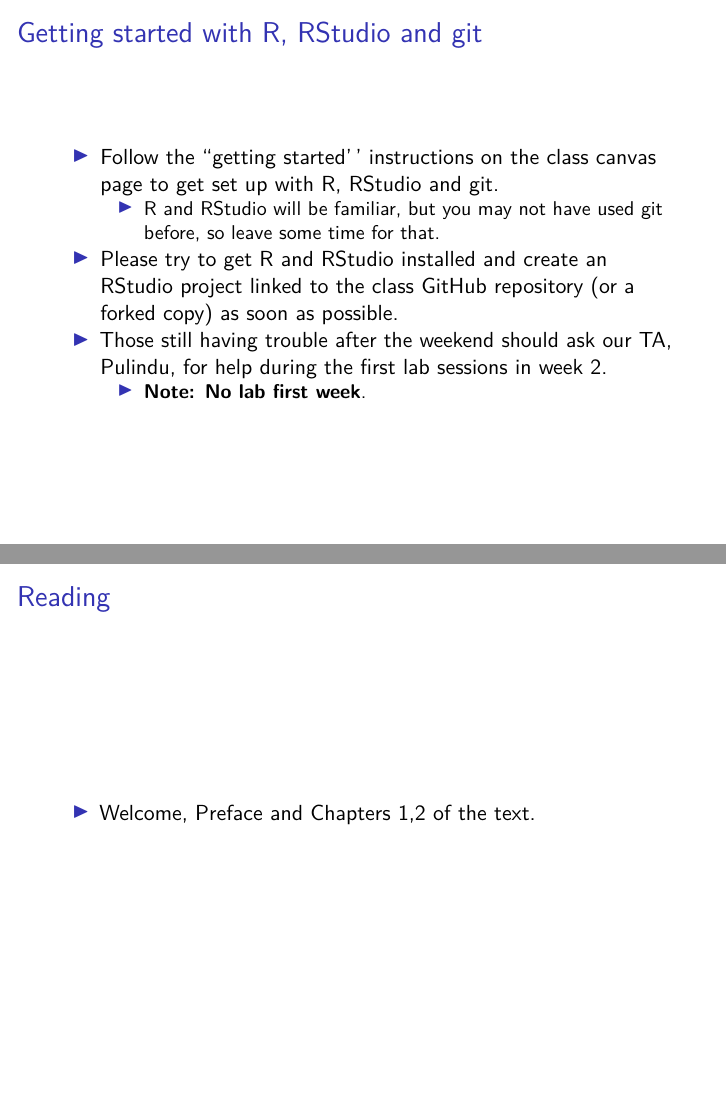
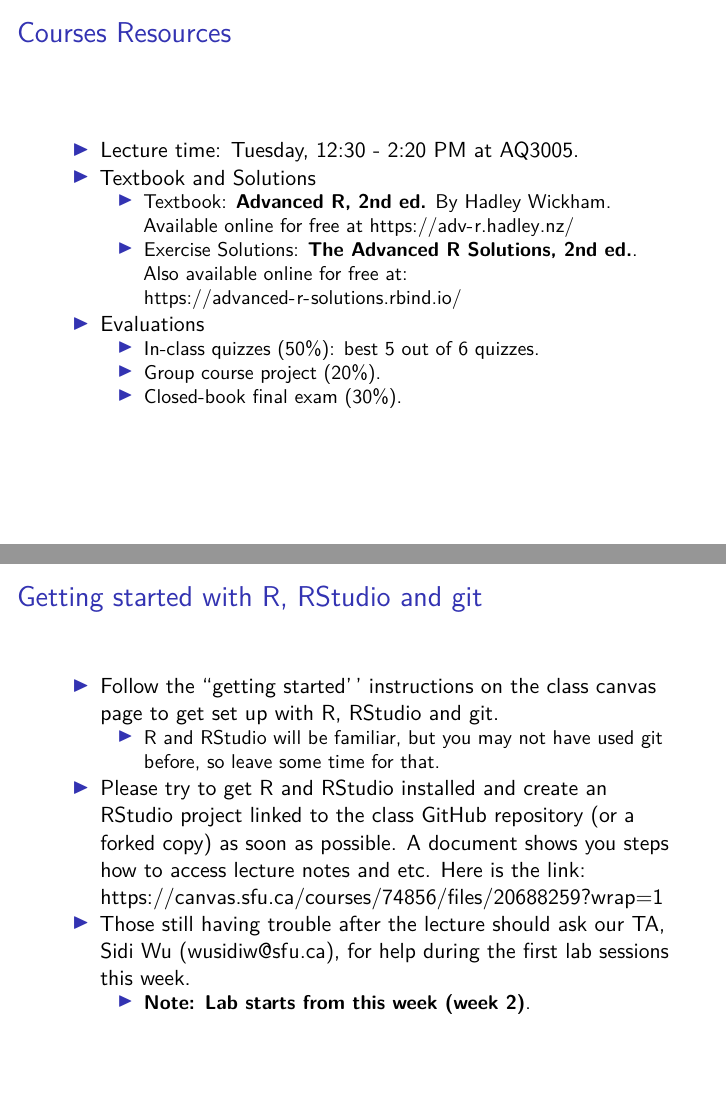
Before and after one commit to Becky07/STAT360, an R Markdown document (LectureNotes/lec01.Rmd): pages 5 and 6 of 26 before the commit and pages 5 and 6 of 27 after it, joined at a grey line. Rendered offline with R 4.5, knitr and Pandoc, then LaTeX, with nearby package versions; code that draws random numbers runs with fixed seeds of ours; a font, style sheet, LaTeX package, included part or bibliography that could not be used is replaced or left out.

Commit message:
Updated Lecture 1

```diff
--- a/LectureNotes/lec01.Rmd
+++ b/LectureNotes/lec01.Rmd
@@ -27,18 +27,28 @@ working through most of the book "Advanced R" by Hadley Wickham: https://adv-r.h
     Python, or C++ from R
     - Parallelizing R code (if time permits)
 
+## Courses Resources
+
+- Lecture time: Tuesday, 12:30 - 2:20 PM at AQ3005.
+- Textbook and Solutions
+  + Textbook: **Advanced R, 2nd ed.** By Hadley Wickham. Available online for free at https://adv-r.hadley.nz/
+  + Exercise Solutions: **The Advanced R Solutions, 2nd ed.**. Also available online for free at: https://advanced-r-solutions.rbind.io/
+- Evaluations
+  + In-class quizzes (50%): best 5 out of 6 quizzes.
+  + Group course project (20%).
+  + Closed-book final exam (30%).
+
 ## Getting started with R, RStudio and git
 
 - Follow the ``getting started'' instructions on the class canvas
 page to get set up with R, RStudio and git.
     * R and RStudio will be familiar, but you may not have used git
     before, so leave some time for that.
-- Please try to get R and RStudio installed and
-create an RStudio project linked to the class GitHub
-repository (or a forked copy) as soon as possible.
-- Those still having trouble after the weekend should ask our TA, Pulindu,
-for help during the first lab sessions in week 2.
-    - **Note: No lab first week**.
+- Please try to get R and RStudio installed and create an RStudio project linked to the class GitHub
+repository (or a forked copy) as soon as possible. A document shows you steps how to access lecture notes and etc. Here is the link: https://canvas.sfu.ca/courses/74856/files/20688259?wrap=1
+- Those still having trouble after the lecture should ask our TA, Sidi Wu (wusidiw@sfu.ca),
+for help during the first lab sessions this week.
+    - **Note: Lab starts from this week (week 2)**.
 
 
 ## Reading
```
Also changed, not shown: LectureNotes/lec01.pdf, LectureNotes/lec01.Rmd (14 more changed lines), 1 other file.
